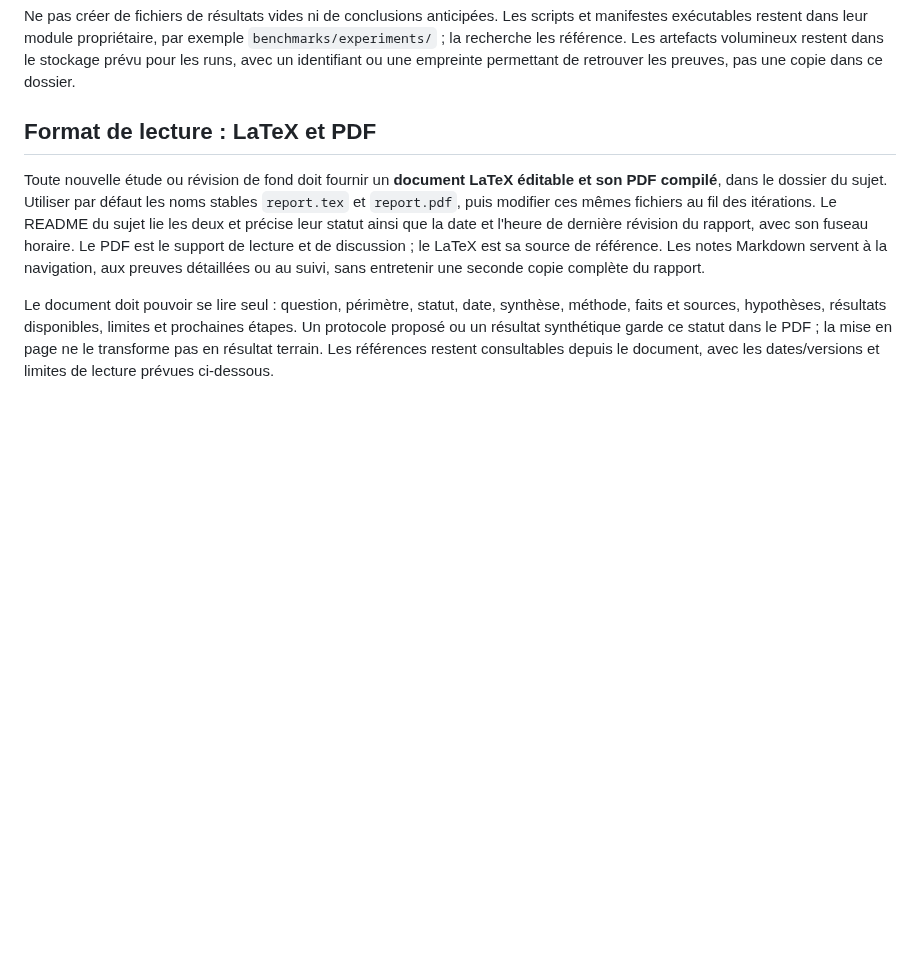
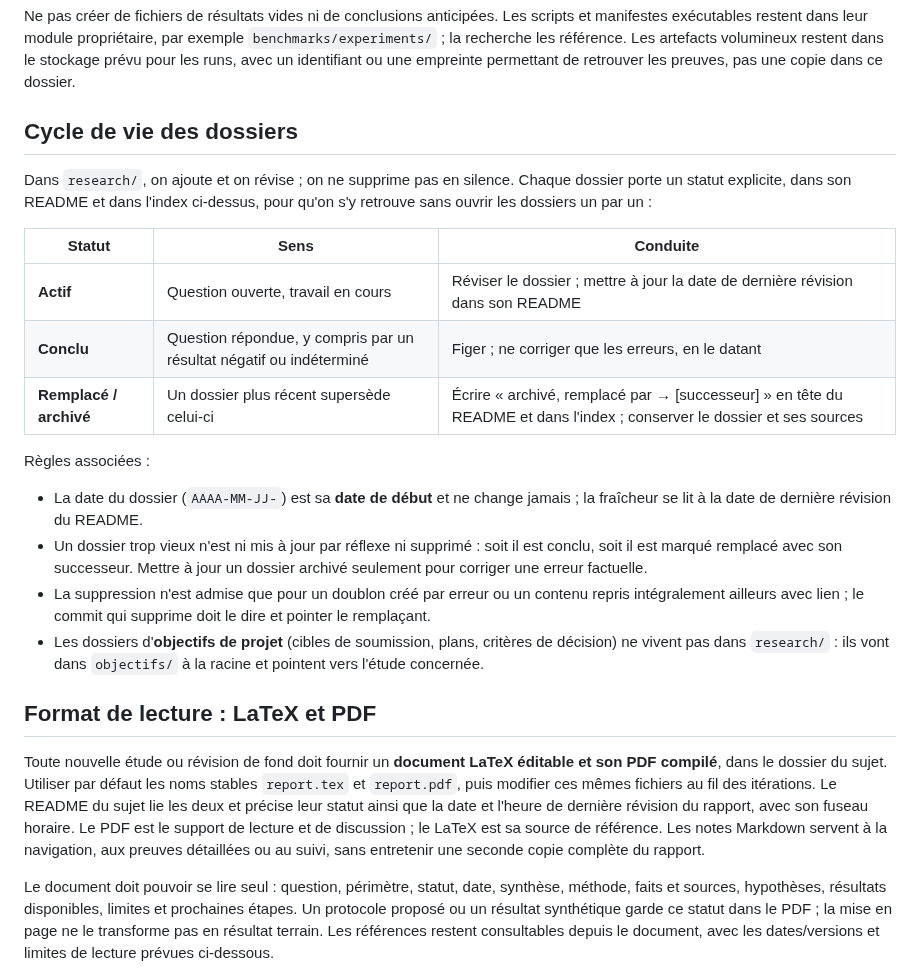
Before and after one commit to Tanguyvans/LANCE, a Markdown page: research/README.md, the part around the change. GitHub-like rendering; blank space fills up the shorter version.

Commit message:
docs: add research folder lifecycle rules

```diff
--- a/research/README.md
+++ b/research/README.md
@@ -88,6 +88,32 @@ scripts et manifestes exécutables restent dans leur module propriétaire, par
 exemple `benchmarks/experiments/` ; la recherche les référence. Les artefacts
 volumineux restent dans le stockage prévu pour les runs, avec un identifiant ou
 une empreinte permettant de retrouver les preuves, pas une copie dans ce dossier.
+
+## Cycle de vie des dossiers
+
+Dans `research/`, on ajoute et on révise ; on ne supprime pas en silence.
+Chaque dossier porte un statut explicite, dans son README et dans l'index
+ci-dessus, pour qu'on s'y retrouve sans ouvrir les dossiers un par un :
+
+| Statut | Sens | Conduite |
+| --- | --- | --- |
+| **Actif** | Question ouverte, travail en cours | Réviser le dossier ; mettre à jour la date de dernière révision dans son README |
+| **Conclu** | Question répondue, y compris par un résultat négatif ou indéterminé | Figer ; ne corriger que les erreurs, en le datant |
+| **Remplacé / archivé** | Un dossier plus récent supersède celui-ci | Écrire « archivé, remplacé par → [successeur] » en tête du README et dans l'index ; conserver le dossier et ses sources |
+
+Règles associées :
+
+- La date du dossier (`AAAA-MM-JJ-`) est sa **date de début** et ne change
+  jamais ; la fraîcheur se lit à la date de dernière révision du README.
+- Un dossier trop vieux n'est ni mis à jour par réflexe ni supprimé : soit
+  il est conclu, soit il est marqué remplacé avec son successeur. Mettre à
+  jour un dossier archivé seulement pour corriger une erreur factuelle.
+- La suppression n'est admise que pour un doublon créé par erreur ou un
+  contenu repris intégralement ailleurs avec lien ; le commit qui supprime
+  doit le dire et pointer le remplaçant.
+- Les dossiers d'**objectifs de projet** (cibles de soumission, plans,
+  critères de décision) ne vivent pas dans `research/` : ils vont dans
+  `objectifs/` à la racine et pointent vers l'étude concernée.
 
 ## Format de lecture : LaTeX et PDF
 
```
